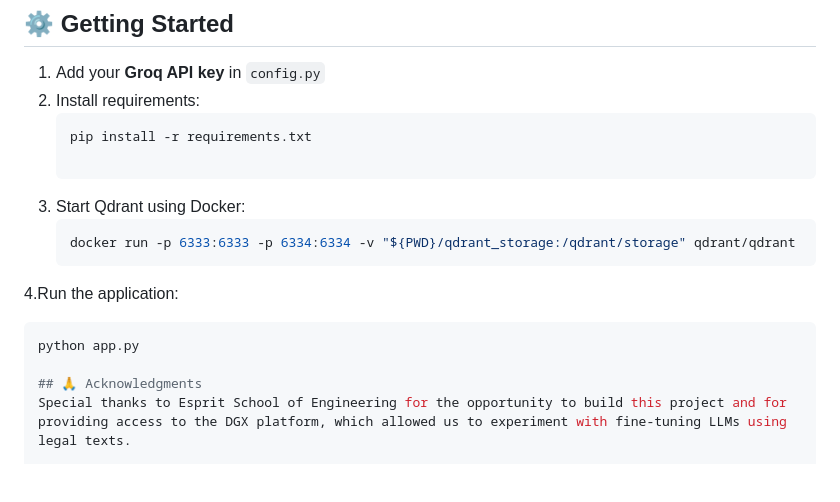
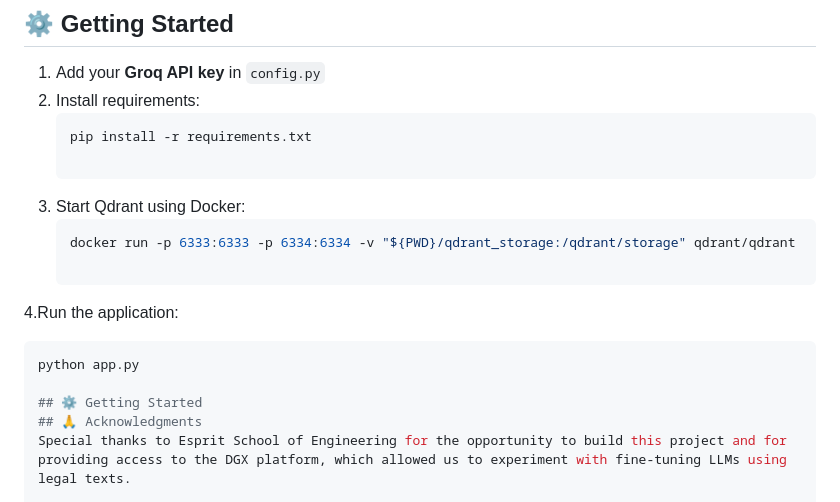
Before and after one commit to ismailbokri/Combot, a Markdown page: README.md, the part around the change. Drawn GitHub-style; blank space fills up the shorter version.

````diff
--- a/README.md
+++ b/README.md
@@ -90,10 +90,12 @@ requirements.txt
 3. Start Qdrant using Docker:
    ```bash
    docker run -p 6333:6333 -p 6334:6334 -v "${PWD}/qdrant_storage:/qdrant/storage" qdrant/qdrant
+
 4.Run the application:
    ```bash
    python app.py
 
+## ⚙️ Getting Started
 ## 🙏 Acknowledgments
 Special thanks to Esprit School of Engineering for the opportunity to build this project and for providing access to the DGX platform, which allowed us to experiment with fine-tuning LLMs using legal texts.
 
````
